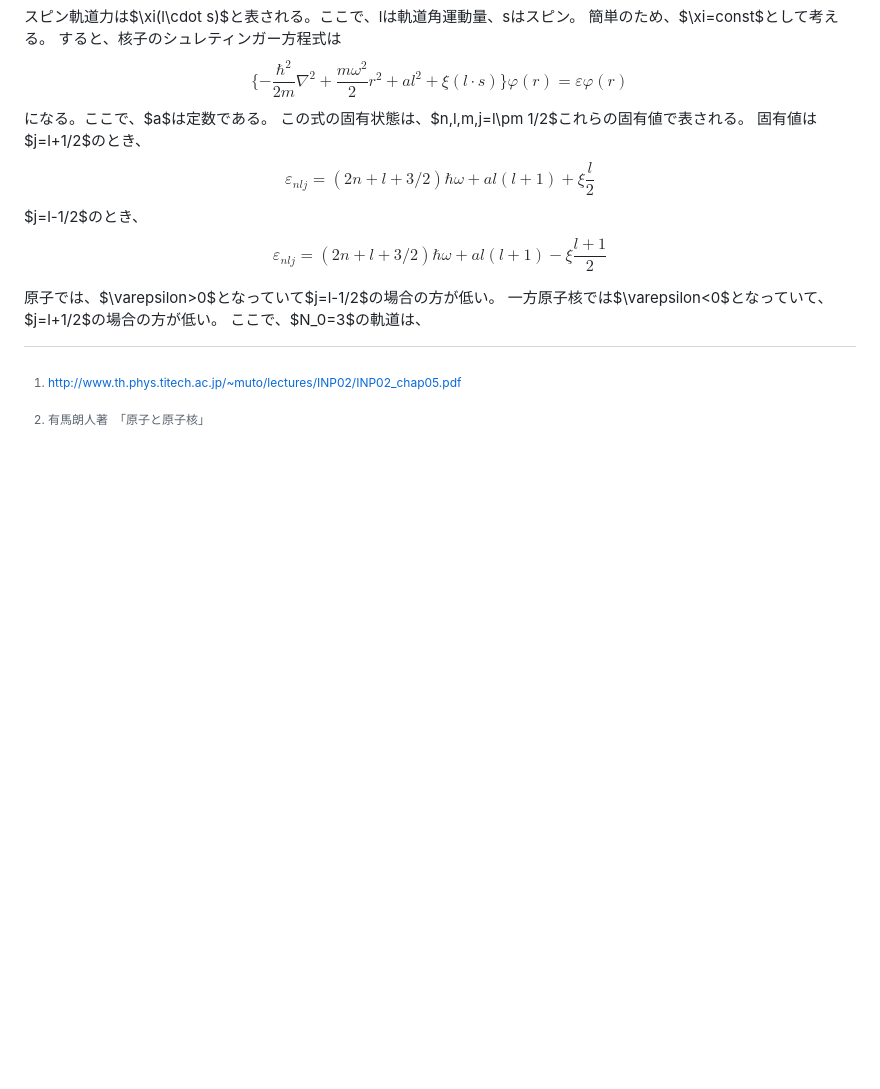
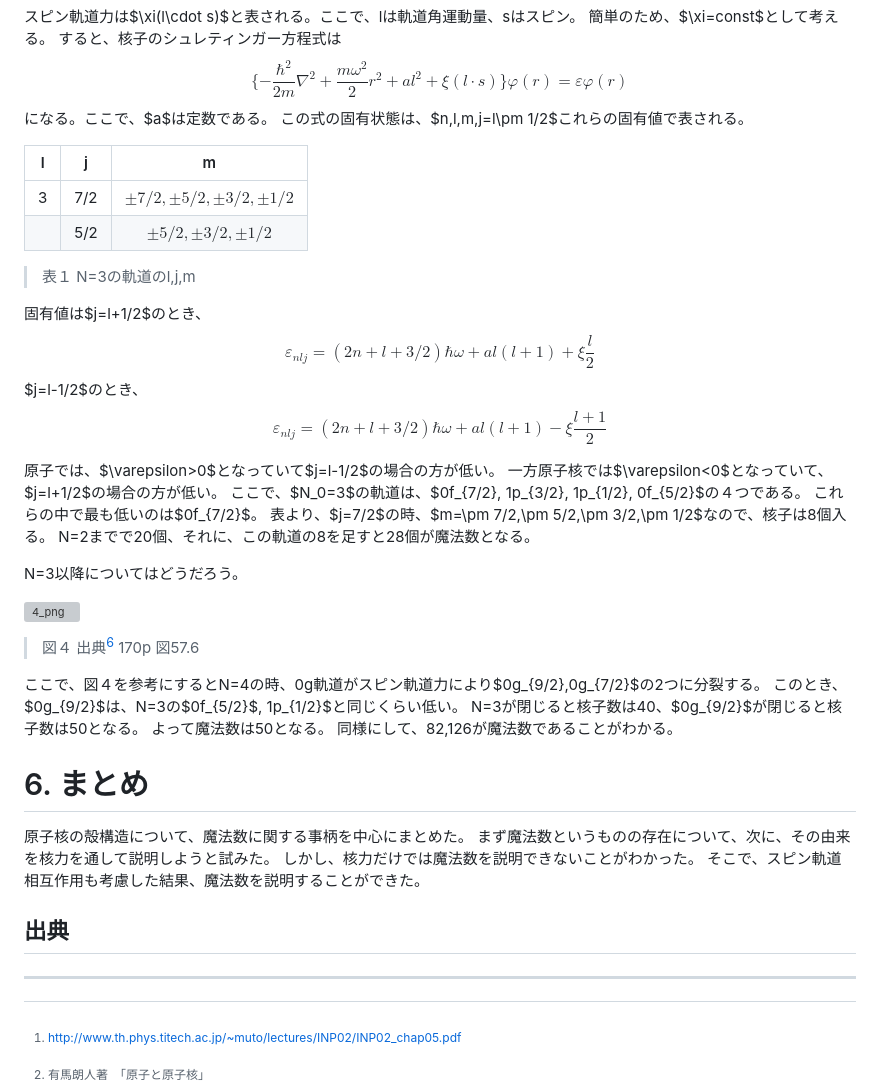
Before and after one commit to sugiura-hiromichi/QwQ, a Markdown page: doc/report.md, the part around the change. Drawn GitHub-style; blank space fills up the shorter version; grey boxes are pictures that could not be loaded.

Commit message:
precomplete

```diff
--- a/doc/report.md
+++ b/doc/report.md
@@ -116,6 +116,14 @@ $$N_0=n_x+n_y+n_z$$
 $$\{-\frac{\hbar^2}{2m}\nabla^2+\frac{m\omega^2}{2}r^2+al^2+\xi(l\cdot s)\}\varphi(r)=\varepsilon\varphi(r)$$
 になる。ここで、$a$は定数である。
 この式の固有状態は、$n,l,m,j=l\pm 1/2$これらの固有値で表される。
+
+|  l  |  j  |                 m                 |
+| :-: | :-: | :-------------------------------: |
+|  3  | 7/2 | $\pm 7/2,\pm 5/2,\pm 3/2,\pm 1/2$ |
+|     | 5/2 |     $\pm 5/2,\pm 3/2,\pm 1/2$     |
+
+> 表１ N=3の軌道のl,j,m
+
 固有値は$j=l+1/2$のとき、
 $$\varepsilon_{nlj}=(2n+l+3/2)\hbar\omega+al(l+1)+\xi\frac{l}{2}$$
 $j=l-1/2$のとき、
@@ -123,8 +131,30 @@ $$\varepsilon_{nlj}=(2n+l+3/2)\hbar\omega+al(l+1)-\xi\frac{l+1}{2}$$
 
 原子では、$\varepsilon>0$となっていて$j=l-1/2$の場合の方が低い。
 一方原子核では$\varepsilon<0$となっていて、$j=l+1/2$の場合の方が低い。
-ここで、$N_0=3$の軌道は、
+ここで、$N_0=3$の軌道は、$0f_{7/2}, 1p_{3/2}, 1p_{1/2}, 0f_{5/2}$の４つである。
+これらの中で最も低いのは$0f_{7/2}$。
+表より、$j=7/2$の時、$m=\pm 7/2,\pm 5/2,\pm 3/2,\pm 1/2$なので、核子は8個入る。
+N=2までで20個、それに、この軌道の8を足すと28個が魔法数となる。
 
-<!--
-create table about l,j,m and s, p, f
--->
+N=3以降についてはどうだろう。
+
+![4_png](4.png)
+
+> 図４ 出典[^a] 170p 図57.6
+
+ここで、図４を参考にするとN=4の時、0g軌道がスピン軌道力により$0g_{9/2},0g_{7/2}$の2つに分裂する。
+このとき、$0g_{9/2}$は、N=3の$0f_{5/2}$, 1p_{1/2}$と同じくらい低い。
+N=3が閉じると核子数は40、$0g_{9/2}$が閉じると核子数は50となる。
+よって魔法数は50となる。
+同様にして、82,126が魔法数であることがわかる。
+
+# 6. まとめ
+
+原子核の殻構造について、魔法数に関する事柄を中心にまとめた。
+まず魔法数というものの存在について、次に、その由来を核力を通して説明しようと試みた。
+しかし、核力だけでは魔法数を説明できないことがわかった。
+そこで、スピン軌道相互作用も考慮した結果、魔法数を説明することができた。
+
+## 出典
+
+---
```
